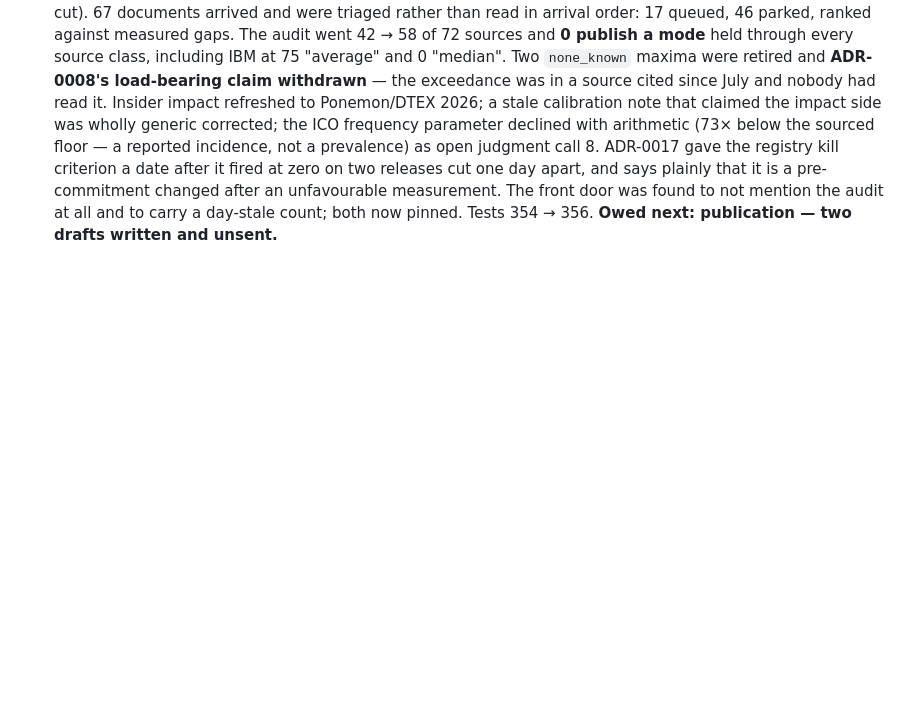
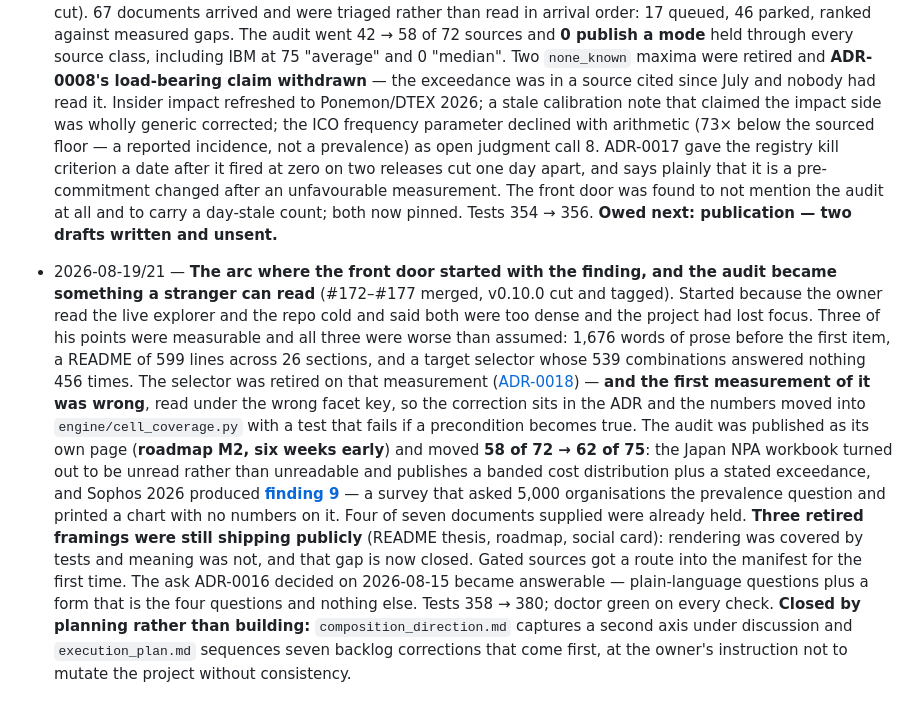
Before and after one commit to raviaxo/RiskShard, a Markdown page: docs/internal/NEXT_STEPS.md, the part around the change. Rendered like a GitHub page; blank space fills up the shorter version.

Commit message:
Log the 2026-08-19/21 arc and close the session (#178)
One session-log line for the arc that cut v0.10.0, plus the restart point pointing at
W1 of the execution plan rather than at nothing.

Committed on a branch rather than pushed to main directly. Two docs-only commits this
session bypassed the pull-request rule, which is a deviation from the project's own
PR-per-objective discipline even when the diff is prose. Flagged for the owner to
decide whether docs-only is an allowed exception rather than quietly making it one.

Signed-off-by: raviaxo <79762415+raviaxo@users.noreply.github.com>

```diff
--- a/docs/internal/NEXT_STEPS.md
+++ b/docs/internal/NEXT_STEPS.md
@@ -1971,3 +1971,25 @@ governance/regulatory loss).
   changed after an unfavourable measurement. The front door was found to not mention the audit at
   all and to carry a day-stale count; both now pinned. Tests 354 → 356. **Owed next: publication —
   two drafts written and unsent.**
+- 2026-08-19/21 — **The arc where the front door started with the finding, and the audit became
+  something a stranger can read** (#172–#177 merged, v0.10.0 cut and tagged). Started because the
+  owner read the live explorer and the repo cold and said both were too dense and the project had
+  lost focus. Three of his points were measurable and all three were worse than assumed: 1,676
+  words of prose before the first item, a README of 599 lines across 26 sections, and a target
+  selector whose 539 combinations answered nothing 456 times. The selector was retired on that
+  measurement ([ADR-0018](../adr/0018-the-target-selector-failed-measurement.md)) — **and the first
+  measurement of it was wrong**, read under the wrong facet key, so the correction sits in the ADR
+  and the numbers moved into `engine/cell_coverage.py` with a test that fails if a precondition
+  becomes true. The audit was published as its own page (**roadmap M2, six weeks early**) and moved
+  **58 of 72 → 62 of 75**: the Japan NPA workbook turned out to be unread rather than unreadable
+  and publishes a banded cost distribution plus a stated exceedance, and Sophos 2026 produced
+  **[finding 9](../FINDINGS.md)** — a survey that asked 5,000 organisations the prevalence question
+  and printed a chart with no numbers on it. Four of seven documents supplied were already held.
+  **Three retired framings were still shipping publicly** (README thesis, roadmap, social card):
+  rendering was covered by tests and meaning was not, and that gap is now closed. Gated sources got
+  a route into the manifest for the first time. The ask ADR-0016 decided on 2026-08-15 became
+  answerable — plain-language questions plus a form that is the four questions and nothing else.
+  Tests 358 → 380; doctor green on every check. **Closed by planning rather than building:**
+  `composition_direction.md` captures a second axis under discussion and `execution_plan.md`
+  sequences seven backlog corrections that come first, at the owner's instruction not to mutate the
+  project without consistency.
```
